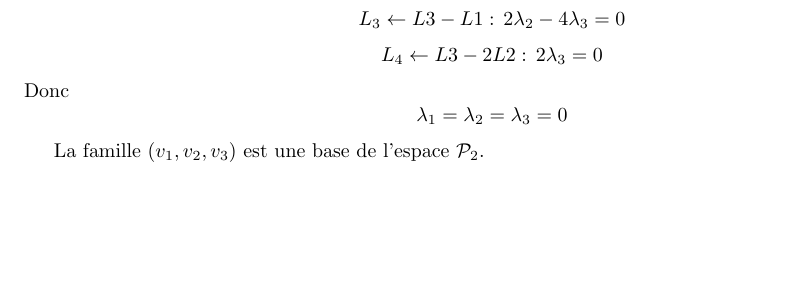
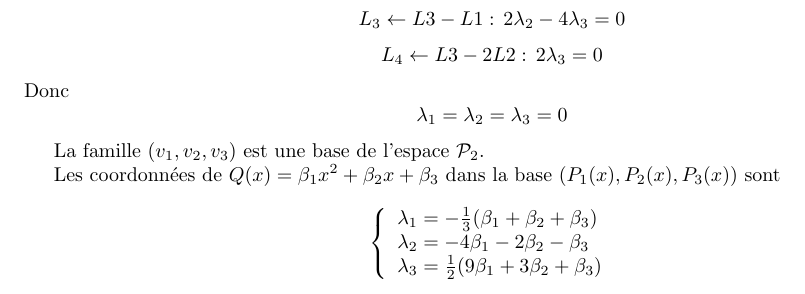
Before and after one commit to PAYRAULT/MPI, a LaTeX book (Math_103/TD/exam1_sol.tex): part of page 6 of 6, cut so that both start at the same text, the shorter picture padded with empty space. Compiled offline with pdfLaTeX.

Commit message:
Math_103, up to 1.11

```diff
--- a/Math_103/TD/exam1_sol.tex
+++ b/Math_103/TD/exam1_sol.tex
@@ -531,6 +531,16 @@ $$
 
 La famille $(v_1,v_2,v_3)$ est une base de l'espace $\mathcal{P}_2$.
 
+Les coordonn\'ees de $Q(x) = \beta_1 x^2 + \beta_2 x + \beta_3$ dans la base $(P_1(x),P_2(x),P_3(x))$ sont
+$$
+\left\{
+\begin{array}{l}
+\lambda_1 = -\frac{1}{3}(\beta_1 + \beta_2 + \beta_3) \\
+\lambda_2 = -4\beta_1 - 2\beta_2 - \beta_3 \\
+\lambda_3 = \frac{1}{2}(9\beta_1 + 3\beta_2 + \beta_3) \\
+\end{array}
+\right.
+$$
 
 
 \end{document}
```
Also changed, not shown: Math_103/TD/exam1_sol.pdf.
